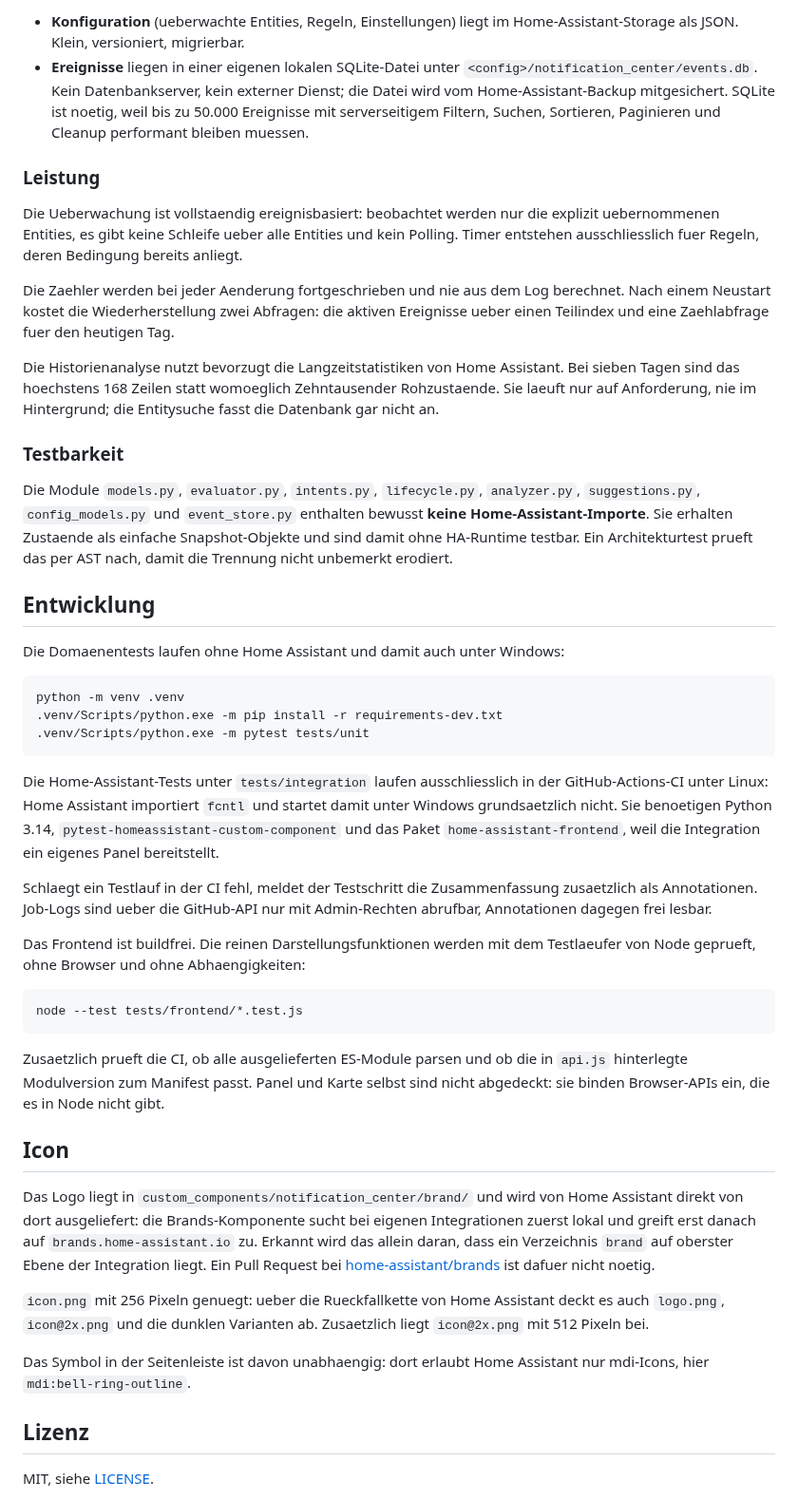
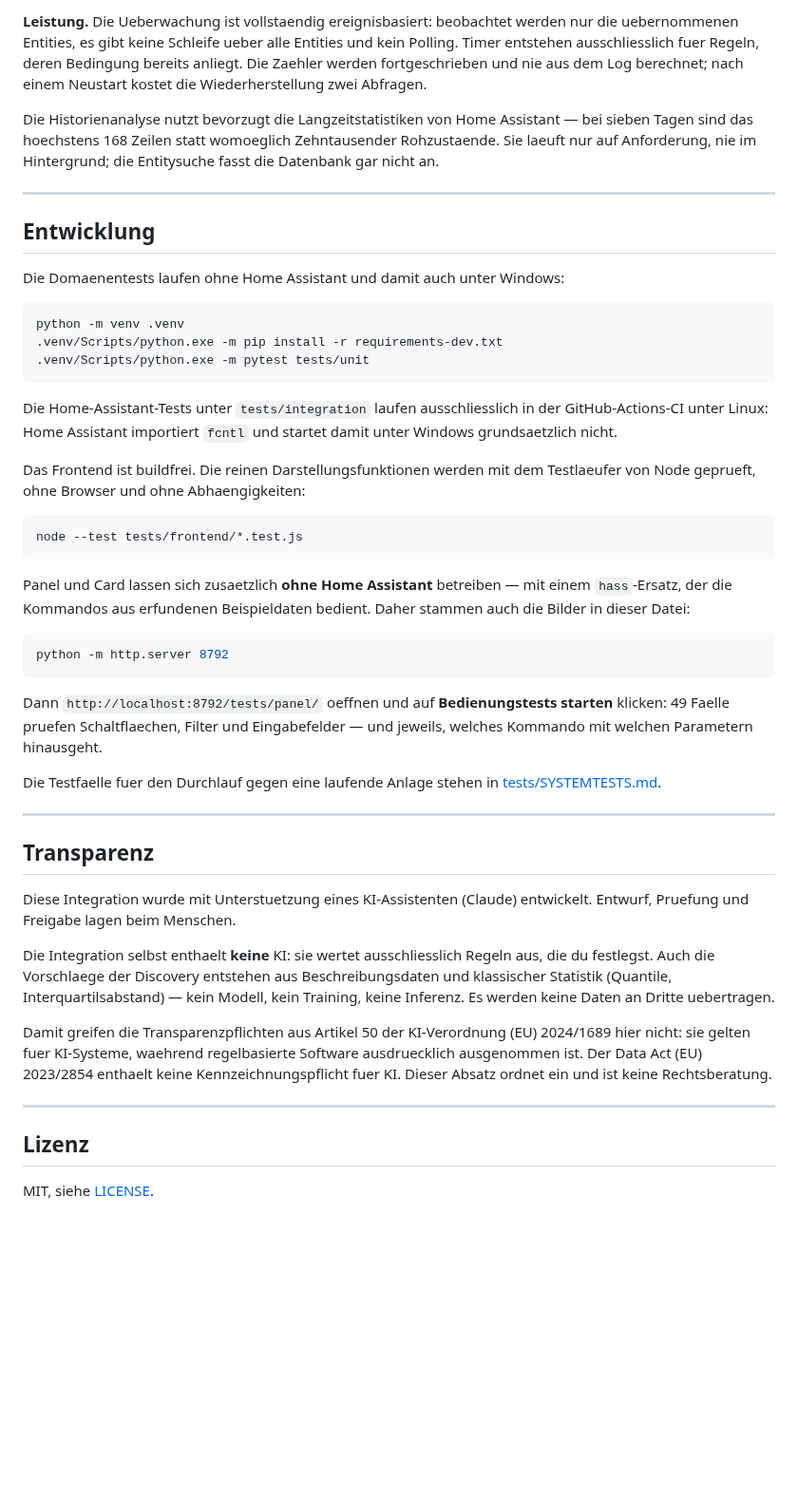
Before and after one commit to DaFlouw/notification_center, a Markdown page: README.md, the part around one of its changes. Shown at 95% size. GitHub-like rendering; blank space fills up the shorter version.

````diff
--- a/README.md
+++ b/README.md
@@ -217,37 +297,9 @@ custom_components/notification_center/
 
-* **Konfiguration** (ueberwachte Entities, Regeln, Einstellungen) liegt im
-  Home-Assistant-Storage als JSON. Klein, versioniert, migrierbar.
-* **Ereignisse** liegen in einer eigenen lokalen SQLite-Datei unter
-  `<config>/notification_center/events.db`. Kein Datenbankserver, kein
-  externer Dienst; die Datei wird vom Home-Assistant-Backup mitgesichert.
-  SQLite ist noetig, weil bis zu 50.000 Ereignisse mit serverseitigem Filtern,
-  Suchen, Sortieren, Paginieren und Cleanup performant bleiben muessen.
+**Leistung.** Die Ueberwachung ist vollstaendig ereignisbasiert: beobachtet werden nur die uebernommenen Entities, es gibt keine Schleife ueber alle Entities und kein Polling. Timer entstehen ausschliesslich fuer Regeln, deren Bedingung bereits anliegt. Die Zaehler werden fortgeschrieben und nie aus dem Log berechnet; nach einem Neustart kostet die Wiederherstellung zwei Abfragen.
 
-### Leistung
+Die Historienanalyse nutzt bevorzugt die Langzeitstatistiken von Home Assistant — bei sieben Tagen sind das hoechstens 168 Zeilen statt womoeglich Zehntausender Rohzustaende. Sie laeuft nur auf Anforderung, nie im Hintergrund; die Entitysuche fasst die Datenbank gar nicht an.
 
-Die Ueberwachung ist vollstaendig ereignisbasiert: beobachtet werden nur die
-explizit uebernommenen Entities, es gibt keine Schleife ueber alle Entities
-und kein Polling. Timer entstehen ausschliesslich fuer Regeln, deren Bedingung
-bereits anliegt.
-
-Die Zaehler werden bei jeder Aenderung fortgeschrieben und nie aus dem Log
-berechnet. Nach einem Neustart kostet die Wiederherstellung zwei Abfragen: die
-aktiven Ereignisse ueber einen Teilindex und eine Zaehlabfrage fuer den
-heutigen Tag.
-
-Die Historienanalyse nutzt bevorzugt die Langzeitstatistiken von Home
-Assistant. Bei sieben Tagen sind das hoechstens 168 Zeilen statt womoeglich
-Zehntausender Rohzustaende. Sie laeuft nur auf Anforderung, nie im
-Hintergrund; die Entitysuche fasst die Datenbank gar nicht an.
-
-### Testbarkeit
-
-Die Module `models.py`, `evaluator.py`, `intents.py`, `lifecycle.py`,
-`analyzer.py`, `suggestions.py`, `config_models.py` und `event_store.py`
-enthalten bewusst **keine Home-Assistant-Importe**. Sie erhalten Zustaende als
-einfache Snapshot-Objekte und sind damit ohne HA-Runtime testbar. Ein
-Architekturtest prueft das per AST nach, damit die Trennung nicht unbemerkt
-erodiert.
+---
 
 ## Entwicklung
 
@@ -259,44 +311,35 @@ python -m venv .venv
 .venv/Scripts/python.exe -m pytest tests/unit
 ```
 
-Die Home-Assistant-Tests unter `tests/integration` laufen ausschliesslich in
-der GitHub-Actions-CI unter Linux: Home Assistant importiert `fcntl` und
-startet damit unter Windows grundsaetzlich nicht. Sie benoetigen Python 3.14,
-`pytest-homeassistant-custom-component` und das Paket
-`home-assistant-frontend`, weil die Integration ein eigenes Panel bereitstellt.
+Die Home-Assistant-Tests unter `tests/integration` laufen ausschliesslich in der GitHub-Actions-CI unter Linux: Home Assistant importiert `fcntl` und startet damit unter Windows grundsaetzlich nicht.
 
-Schlaegt ein Testlauf in der CI fehl, meldet der Testschritt die
-Zusammenfassung zusaetzlich als Annotationen. Job-Logs sind ueber die
-GitHub-API nur mit Admin-Rechten abrufbar, Annotationen dagegen frei lesbar.
-
-Das Frontend ist buildfrei. Die reinen Darstellungsfunktionen werden mit dem
-Testlaeufer von Node geprueft, ohne Browser und ohne Abhaengigkeiten:
+Das Frontend ist buildfrei. Die reinen Darstellungsfunktionen werden mit dem Testlaeufer von Node geprueft, ohne Browser und ohne Abhaengigkeiten:
 
 ```bash
 node --test tests/frontend/*.test.js
 ```
 
-Zusaetzlich prueft die CI, ob alle ausgelieferten ES-Module parsen und ob die
-in `api.js` hinterlegte Modulversion zum Manifest passt. Panel und Karte
-selbst sind nicht abgedeckt: sie binden Browser-APIs ein, die es in Node nicht
-gibt.
+Panel und Card lassen sich zusaetzlich **ohne Home Assistant** betreiben — mit einem `hass`-Ersatz, der die Kommandos aus erfundenen Beispieldaten bedient. Daher stammen auch die Bilder in dieser Datei:
 
-## Icon
+```bash
+python -m http.server 8792
+```
 
-Das Logo liegt in `custom_components/notification_center/brand/` und wird von
-Home Assistant direkt von dort ausgeliefert: die Brands-Komponente sucht bei
-eigenen Integrationen zuerst lokal und greift erst danach auf
-`brands.home-assistant.io` zu. Erkannt wird das allein daran, dass ein
-Verzeichnis `brand` auf oberster Ebene der Integration liegt. Ein Pull Request
-bei [home-assistant/brands](https://github.com/home-assistant/brands) ist
-dafuer nicht noetig.
+Dann `http://localhost:8792/tests/panel/` oeffnen und auf **Bedienungstests starten** klicken: 49 Faelle pruefen Schaltflaechen, Filter und Eingabefelder — und jeweils, welches Kommando mit welchen Parametern hinausgeht.
 
-`icon.png` mit 256 Pixeln genuegt: ueber die Rueckfallkette von Home Assistant
-deckt es auch `logo.png`, `icon@2x.png` und die dunklen Varianten ab.
-Zusaetzlich liegt `icon@2x.png` mit 512 Pixeln bei.
+Die Testfaelle fuer den Durchlauf gegen eine laufende Anlage stehen in [tests/SYSTEMTESTS.md](tests/SYSTEMTESTS.md).
 
-Das Symbol in der Seitenleiste ist davon unabhaengig: dort erlaubt Home
-Assistant nur mdi-Icons, hier `mdi:bell-ring-outline`.
+---
+
+## Transparenz
+
+Diese Integration wurde mit Unterstuetzung eines KI-Assistenten (Claude) entwickelt. Entwurf, Pruefung und Freigabe lagen beim Menschen.
+
+Die Integration selbst enthaelt **keine** KI: sie wertet ausschliesslich Regeln aus, die du festlegst. Auch die Vorschlaege der Discovery entstehen aus Beschreibungsdaten und klassischer Statistik (Quantile, Interquartilsabstand) — kein Modell, kein Training, keine Inferenz. Es werden keine Daten an Dritte uebertragen.
+
+Damit greifen die Transparenzpflichten aus Artikel 50 der KI-Verordnung (EU) 2024/1689 hier nicht: sie gelten fuer KI-Systeme, waehrend regelbasierte Software ausdruecklich ausgenommen ist. Der Data Act (EU) 2023/2854 enthaelt keine Kennzeichnungspflicht fuer KI. Dieser Absatz ordnet ein und ist keine Rechtsberatung.
+
+---
 
 ## Lizenz
 
````
Also changed, not shown: other parts of README.md (+210 -130 lines), docs/img/dashboard.png (added), docs/img/discovery.png (added), docs/img/editor.png (added), docs/img/historie.png (added), docs/img/karte.png (added), docs/img/regeln.png (added), 5 other files.
